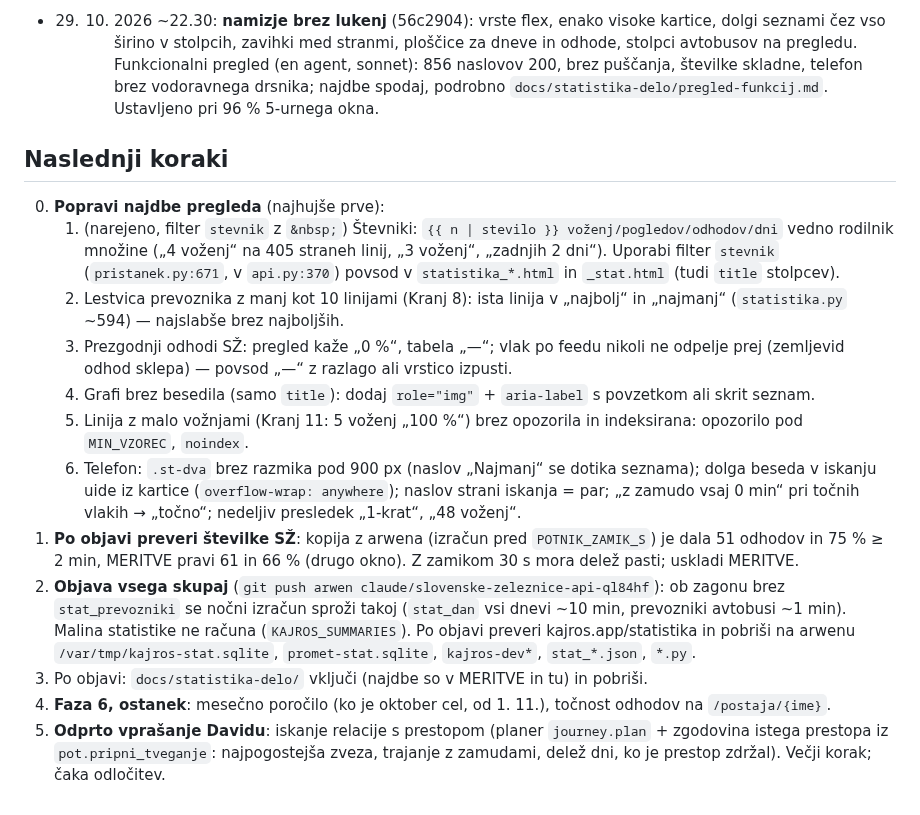
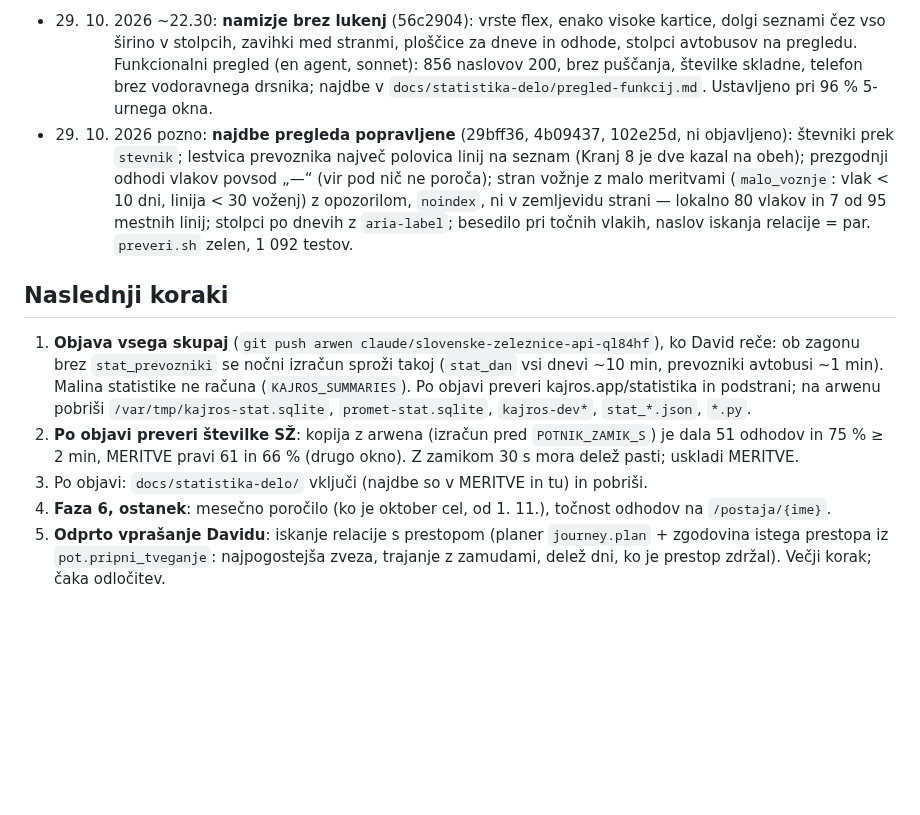
Before and after one commit to David7500/David7500, a Markdown page: docs/STATISTIKA.md, the part around the change. Drawn GitHub-style; blank space fills up the shorter version.

Commit message:
STATISTIKA.md, pravila: najdbe pregleda zaprte
Korak 0 narejen, ostanejo objava, preverjanje številk SŽ po objavi,
faza 6 in odprto vprašanje o iskanju s prestopom. V pravila strani gredo
polovična lestvica, „—“ za prezgodnji odhod vlaka, prag strani vožnje in
aria-label grafov.

Co-Authored-By: Claude Opus 5.5 <noreply@anthropic.com>

```diff
--- a/docs/STATISTIKA.md
+++ b/docs/STATISTIKA.md
@@ -287,43 +287,36 @@ večje delo · **ne** = podatka ni.
   visoke kartice, dolgi seznami čez vso širino v stolpcih, zavihki med
   stranmi, ploščice za dneve in odhode, stolpci avtobusov na pregledu.
   Funkcionalni pregled (en agent, sonnet): 856 naslovov 200, brez puščanja,
-  številke skladne, telefon brez vodoravnega drsnika; najdbe spodaj, podrobno
+  številke skladne, telefon brez vodoravnega drsnika; najdbe v
   `docs/statistika-delo/pregled-funkcij.md`. Ustavljeno pri 96 % 5-urnega okna.
+
+* 29. 10. 2026 pozno: **najdbe pregleda popravljene** (29bff36, 4b09437,
+  102e25d, ni objavljeno): števniki prek `stevnik`; lestvica prevoznika
+  največ polovica linij na seznam (Kranj 8 je dve kazal na obeh);
+  prezgodnji odhodi vlakov povsod „—“ (vir pod nič ne poroča); stran
+  vožnje z malo meritvami (`malo_voznje`: vlak < 10 dni, linija < 30
+  voženj) z opozorilom, `noindex`, ni v zemljevidu strani — lokalno 80
+  vlakov in 7 od 95 mestnih linij; stolpci po dnevih z `aria-label`;
+  besedilo pri točnih vlakih, naslov iskanja relacije = par. `preveri.sh`
+  zelen, 1 092 testov.
 
 ## Naslednji koraki
 
-0. **Popravi najdbe pregleda** (najhujše prve):
-   1. (narejeno, filter `stevnik` z `&nbsp;`) Števniki: `{{ n | stevilo }} voženj/pogledov/odhodov/dni` vedno rodilnik
-      množine („4 voženj“ na 405 straneh linij, „3 voženj“, „zadnjih 2 dni“).
-      Uporabi filter `stevnik` (`pristanek.py:671`, v `api.py:370`) povsod v
-      `statistika_*.html` in `_stat.html` (tudi `title` stolpcev).
-   2. Lestvica prevoznika z manj kot 10 linijami (Kranj 8): ista linija v
-      „najbolj“ in „najmanj“ (`statistika.py` ~594) — najslabše brez najboljših.
-   3. Prezgodnji odhodi SŽ: pregled kaže „0 %“, tabela „—“; vlak po feedu
-      nikoli ne odpelje prej (zemljevid odhod sklepa) — povsod „—“ z
-      razlago ali vrstico izpusti.
-   4. Grafi brez besedila (samo `title`): dodaj `role="img"` + `aria-label`
-      s povzetkom ali skrit seznam.
-   5. Linija z malo vožnjami (Kranj 11: 5 voženj „100 %“) brez opozorila in
-      indeksirana: opozorilo pod `MIN_VZOREC`, `noindex`.
-   6. Telefon: `.st-dva` brez razmika pod 900 px (naslov „Najmanj“ se dotika
-      seznama); dolga beseda v iskanju uide iz kartice (`overflow-wrap:
-      anywhere`); naslov strani iskanja = par; „z zamudo vsaj 0 min“ pri
-      točnih vlakih → „točno“; nedeljiv presledek „1-krat“, „48 voženj“.
-1. **Po objavi preveri številke SŽ**: kopija z arwena (izračun pred
+1. **Objava vsega skupaj** (`git push arwen claude/slovenske-zeleznice-api-ql84hf`),
+   ko David reče: ob zagonu brez `stat_prevozniki` se nočni izračun sproži
+   takoj (`stat_dan` vsi dnevi ~10 min, prevozniki avtobusi ~1 min). Malina
+   statistike ne računa (`KAJROS_SUMMARIES`). Po objavi preveri
+   kajros.app/statistika in podstrani; na arwenu pobriši
+   `/var/tmp/kajros-stat.sqlite`, `promet-stat.sqlite`, `kajros-dev*`,
+   `stat_*.json`, `*.py`.
+2. **Po objavi preveri številke SŽ**: kopija z arwena (izračun pred
    `POTNIK_ZAMIK_S`) je dala 51 odhodov in 75 % ≥ 2 min, MERITVE pravi 61 in
    66 % (drugo okno). Z zamikom 30 s mora delež pasti; uskladi MERITVE.
-2. **Objava vsega skupaj** (`git push arwen claude/slovenske-zeleznice-api-ql84hf`):
-   ob zagonu brez `stat_prevozniki` se nočni izračun sproži takoj (`stat_dan`
-   vsi dnevi ~10 min, prevozniki avtobusi ~1 min). Malina statistike ne
-   računa (`KAJROS_SUMMARIES`). Po objavi preveri kajros.app/statistika in
-   pobriši na arwenu `/var/tmp/kajros-stat.sqlite`, `promet-stat.sqlite`,
-   `kajros-dev*`, `stat_*.json`, `*.py`.
 3. Po objavi: `docs/statistika-delo/` vključi (najdbe so v MERITVE in tu) in
    pobriši.
-5. **Faza 6, ostanek**: mesečno poročilo (ko je oktober cel, od 1. 11.),
+4. **Faza 6, ostanek**: mesečno poročilo (ko je oktober cel, od 1. 11.),
    točnost odhodov na `/postaja/{ime}`.
-6. **Odprto vprašanje Davidu**: iskanje relacije s prestopom (planer
+5. **Odprto vprašanje Davidu**: iskanje relacije s prestopom (planer
    `journey.plan` + zgodovina istega prestopa iz `pot.pripni_tveganje`:
    najpogostejša zveza, trajanje z zamudami, delež dni, ko je prestop
    zdržal). Večji korak; čaka odločitev.
```
Also changed, not shown: .claude/rules/strani.md (+4 -1 lines).
